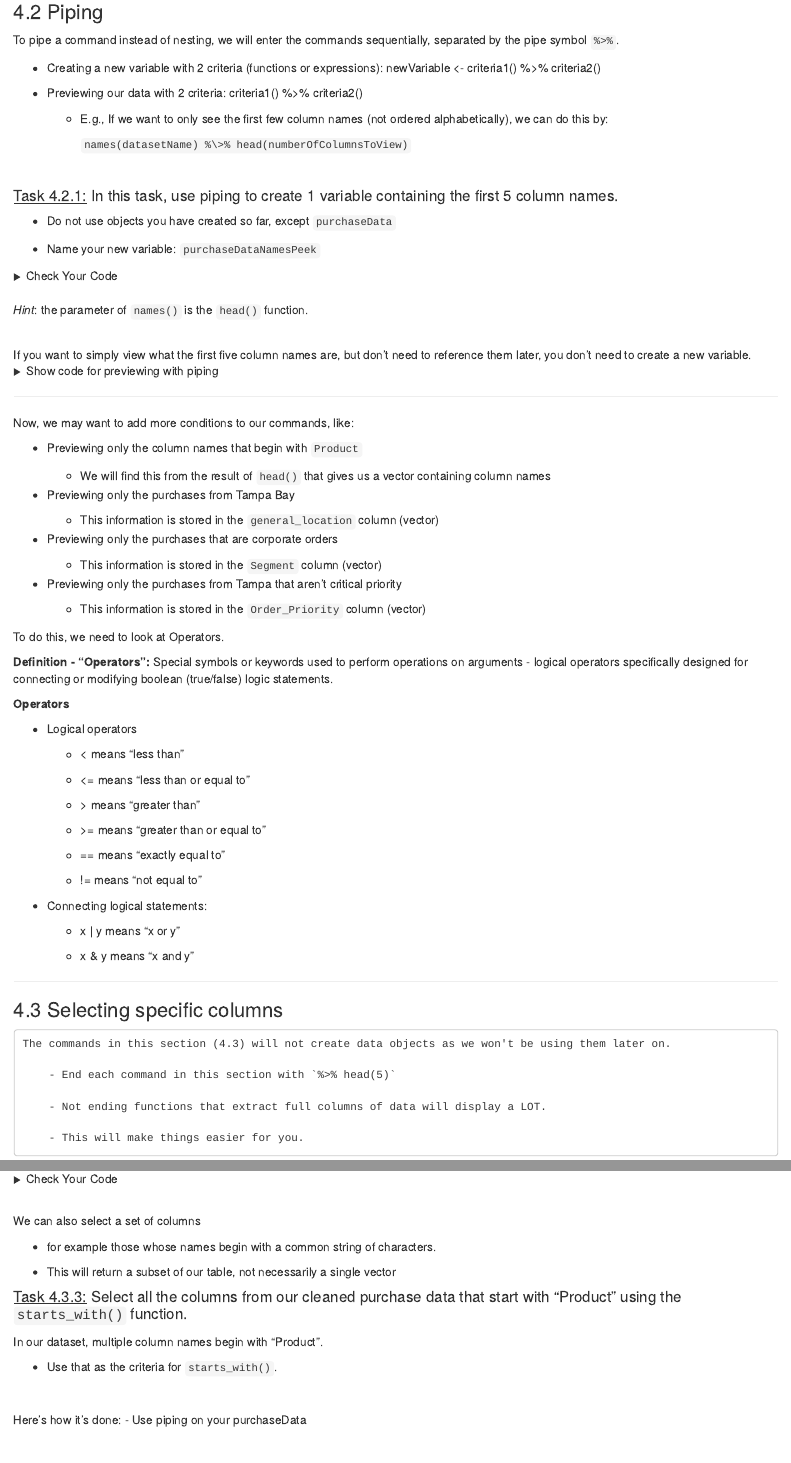
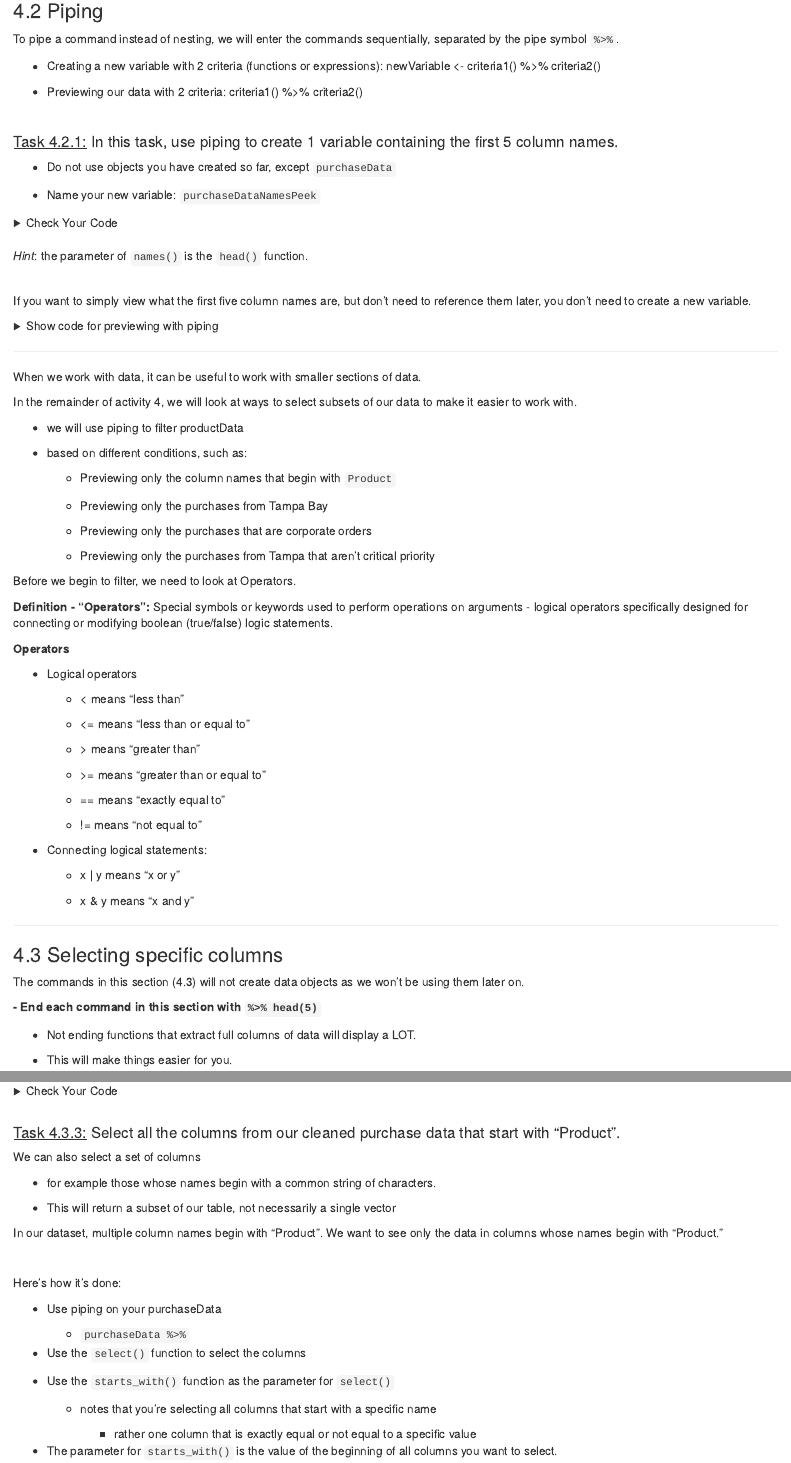
Before and after one commit to uviclibraries/rstudio, an R Markdown document (tidyverse-data-B.Rmd): the page in a window 1100 px wide, from 4210 px down before the commit and from 4050 px down after it, so that both start at the same text, and a second part further down, joined at a grey line. Rendered offline with R 4.5, knitr and Pandoc, with nearby package versions; both versions are drawn in the output format of the newer one; some code elsewhere in the file could not run offline.

Commit message:
Updated tidyverse-data-B as per tester notes

```diff
--- a/tidyverse-data-B.Rmd
+++ b/tidyverse-data-B.Rmd
@@ -3,14 +3,14 @@ title: "3-Data Manipulation"
 author: "DSC Chloe Farr"
 date: "2024-01-18"
 output:
-  github_document:
-    toc: true
-    toc_depth: 3
-  pdf_document: default
   html_document:
     toc: true
     toc_depth: '3'
     df_print: paged
+  pdf_document: default
+  github_document:
+    toc: true
+    toc_depth: 3
 customjs: "http://code.jquery.com/jquery-1.4.2.min.js"
 layout: default
 nav_order: 5
@@ -389,10 +394,6 @@ To pipe a command instead of nesting, we will enter the commands sequentially, s
 - Creating a new variable with 2 criteria (functions or expressions): newVariable \<- criteria1() %\>% criteria2()
 
 - Previewing our data with 2 criteria: criteria1() %\>% criteria2()
-
-  - E.g., If we want to only see the first few column names (not ordered alphabetically), we can do this by:<br>
-
-    `names(datasetName) %\>% head(numberOfColumnsToView)`
 
 <br>
 
@@ -434,24 +437,24 @@ names(purchaseData) %>% head(5)
 
 ------------------------------------------------------------------------
 
-Now, we may want to add more conditions to our commands, like:
+When we work with data, it can be useful to work with smaller sections of data.
 
-  - Previewing only the column names that begin with `Product`
-    - We will find this from the result of `head()` that gives us a vector containing column names
+In the remainder of activity 4, we will look at ways to select subsets of our data to make it easier to work with.
 
-  - Previewing only the purchases from Tampa Bay
+ - we will use piping to filter productData
 
-    - This information is stored in the `general_location` column (vector)
+ - based on different conditions, such as:
 
-  - Previewing only the purchases that are corporate orders
+    - Previewing only the column names that begin with `Product`
 
-    - This information is stored in the `Segment` column (vector)
+    - Previewing only the purchases from Tampa Bay
 
-  - Previewing only the purchases from Tampa that aren't critical priority
+    - Previewing only the purchases that are corporate orders
 
-    - This information is stored in the `Order_Priority` column (vector)
+    - Previewing only the purchases from Tampa that aren't critical priority
 
-To do this, we need to look at Operators.
+
+Before we begin to filter, we need to look at Operators.
 
  **Definition - "Operators":** Special symbols or keywords used to perform operations on arguments
   - logical operators specifically designed for connecting or modifying boolean (true/false) logic statements.
@@ -482,7 +485,7 @@ To do this, we need to look at Operators.
 
 ### 4.3 Selecting specific columns
 
-    The commands in this section (4.3) will not create data objects as we won't be using them later on.
+The commands in this section (4.3) will not create data objects as we won't be using them later on.
 
-        - End each command in this section with `%>% head(5)`
+  **- End each command in this section with `%>% head(5)`**
 
@@ -533,6 +535,8 @@ purchaseData %>% select(-Postal_Code) %>% head(5)
 <br>
 
 
+#### [Task 4.3.3:]{.underline} Select all the columns from our cleaned purchase data that start with "Product".
+
 We can also select a set of columns
 
   - for example those whose names begin with a common string of characters.
@@ -540,28 +544,25 @@ We can also select a set of columns
   - This will return a subset of our table, not necessarily a single vector
 
 
-#### [Task 4.3.3:]{.underline} Select all the columns from our cleaned purchase data that start with "Product" using the `starts_with()` function.
-
-In our dataset, multiple column names begin with "Product".
-
-  - Use that as the criteria for `starts_with()`.
+In our dataset, multiple column names begin with "Product". We want to see only the data in columns whose names begin with "Product."
 
 <br>
 
 Here's how it's done:
-  - Use piping on your purchaseData
 
-    - `purchaseData %>%`
+- Use piping on your purchaseData
 
-  - Use the `select()` function to select the columns
+  - `purchaseData %>%`
 
-  - Use the `starts_with()` function as the parameter for `select()`
+- Use the `select()` function to select the columns
 
-    - notes that you're selecting all columns that start with a specific name
+- Use the `starts_with()` function as the parameter for `select()`
 
-        - rather one column that is exactly equal or not equal to a specific value
+  - notes that you're selecting all columns that start with a specific name
 
-  - The parameter for `starts_with()` is the value of the beginning of all columns you want to select.
+    - rather one column that is exactly equal or not equal to a specific value
+
+- The parameter for `starts_with()` is the value of the beginning of all columns you want to select.
 
 <br>
 
```
Also changed, not shown: tidyverse-data-B.html (added), tidyverse-data-B.Rmd (45 more changed lines).
